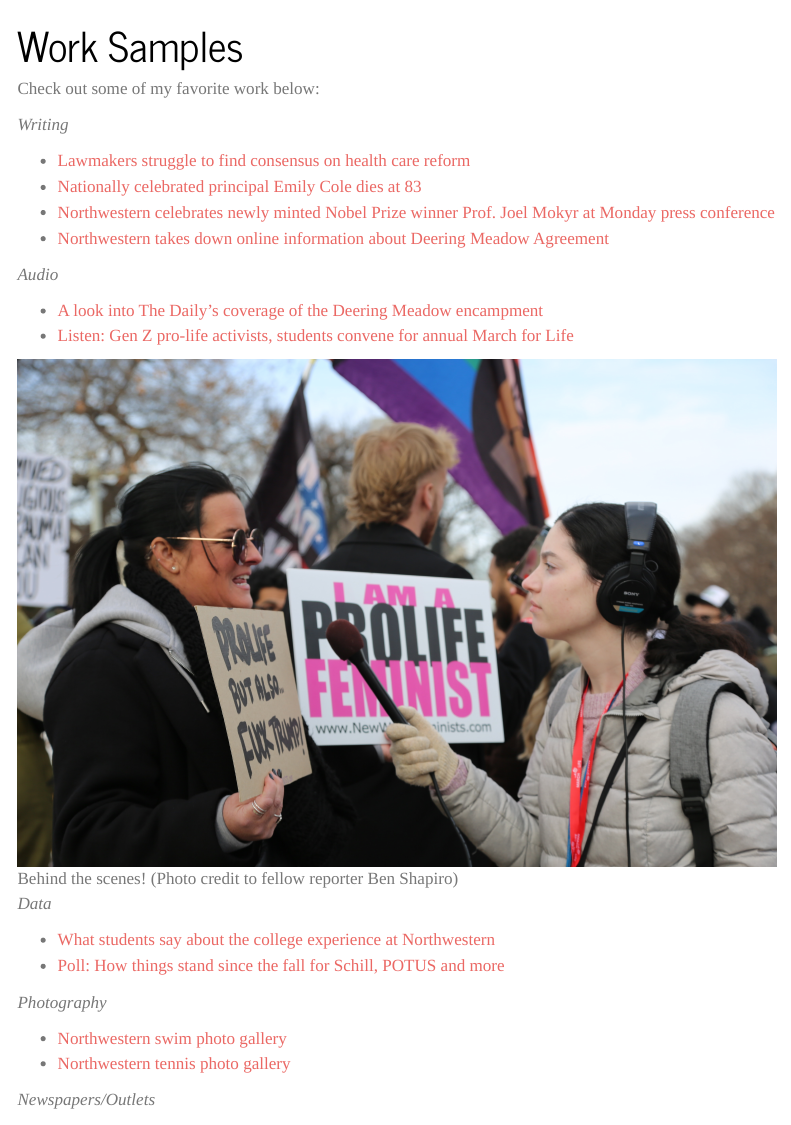
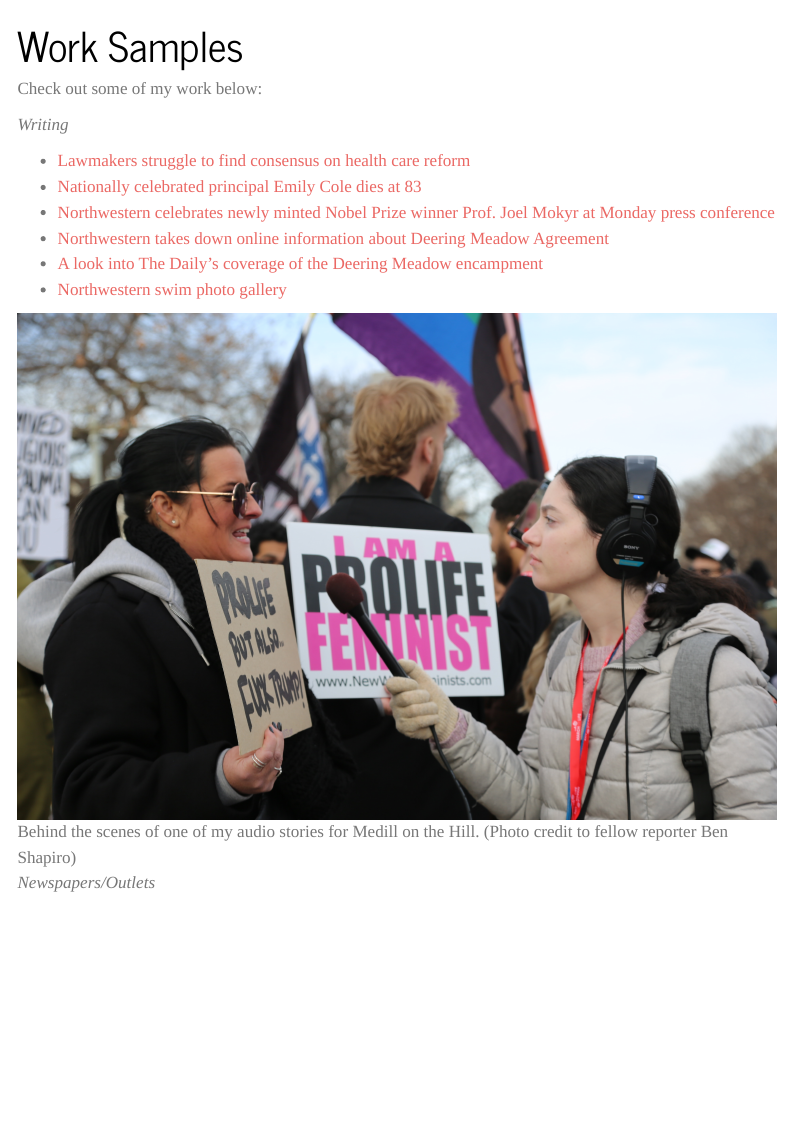
Before and after one commit to Carlottaang/jour_portfolio, a Quarto document (worksamples.qmd): the page in a window 1100 px wide, from its top. Rendered offline with R 4.5, knitr and Pandoc in place of Quarto, with nearby package versions; menus at the side of the page are left out.

Commit message:
work samples update

```diff
--- a/worksamples.qmd
+++ b/worksamples.qmd
@@ -2,7 +2,7 @@
 title: "Work Samples"
 ---
 
-Check out some of my favorite work below:
+Check out some of my work below:
 
 *Writing*
 
@@ -10,23 +10,11 @@ Check out some of my favorite work below:
 -   [Nationally celebrated principal Emily Cole dies at 83](https://drive.google.com/file/d/1LQch5F4rsW5yRzvB8sfQ6B69VlPvIqGR/view?usp=drive_link)
 -   [Northwestern celebrates newly minted Nobel Prize winner Prof. Joel Mokyr at Monday press conference](https://dailynorthwestern.com/2025/10/14/campus/northwestern-celebrates-newly-minted-nobel-prize-winner-prof-joel-mokyr-at-monday-press-conference/)
 -   [Northwestern takes down online information about Deering Meadow Agreement](https://dailynorthwestern.com/2025/11/30/campus/northwestern-takes-down-online-information-about-deering-meadow-agreement/)
+-   [A look into The Daily's coverage of the Deering Meadow encampment](https://dailynorthwestern.com/2024/04/27/campus/deering-encampment/a-look-into-the-dailys-pro-palestine-encampment-coverage/)
+-   [Northwestern swim photo gallery](https://dailynorthwestern.com/2025/01/12/sports/swimmingdiving/northwestern-swimming-and-diving-cruises-past-southern-indiana-penn-state-and-uchicago-on-senior-weekend/#)
 
-*Audio*
 
--   [A look into The Daily's coverage of the Deering Meadow encampment](https://dailynorthwestern.com/2024/04/27/campus/deering-encampment/a-look-into-the-dailys-pro-palestine-encampment-coverage/)
--   [Listen: Gen Z pro-life activists, students convene for annual March for Life](https://medillonthehill.medill.northwestern.edu/2026/01/listen-gen-z-pro-life-activists-students-convene-for-annual-march-for-life/)
-
-![Behind the scenes! (Photo credit to fellow reporter Ben Shapiro)](audiopic.jpeg)
-
-*Data*
-
--   [What students say about the college experience at Northwestern](https://apps.dailynorthwestern.com/f25poll/northwestern-issues/)
--   [Poll: How things stand since the fall for Schill, POTUS and more](https://dailynorthwestern.com/2025/05/07/campus/poll-fall-and-now/)
-
-*Photography*
-
--   [Northwestern swim photo gallery](https://dailynorthwestern.com/2025/01/12/sports/swimmingdiving/northwestern-swimming-and-diving-cruises-past-southern-indiana-penn-state-and-uchicago-on-senior-weekend/#)
--   [Northwestern tennis photo gallery](https://dailynorthwestern.com/2024/01/21/lateststories/captured-mens-tennis-northwestern-loses-first-home-game-to-louisville-4-3/)
+![Behind the scenes of one of my audio stories for Medill on the Hill. (Photo credit to fellow reporter Ben Shapiro)](audiopic.jpeg)
 
 *Newspapers/Outlets*
 
```
